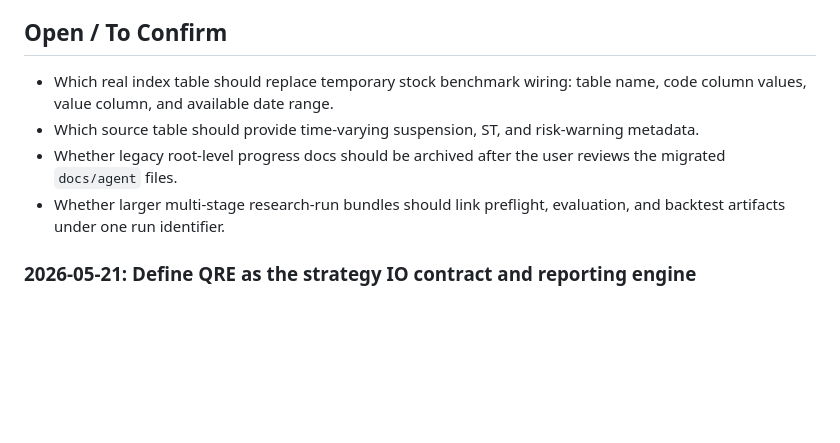
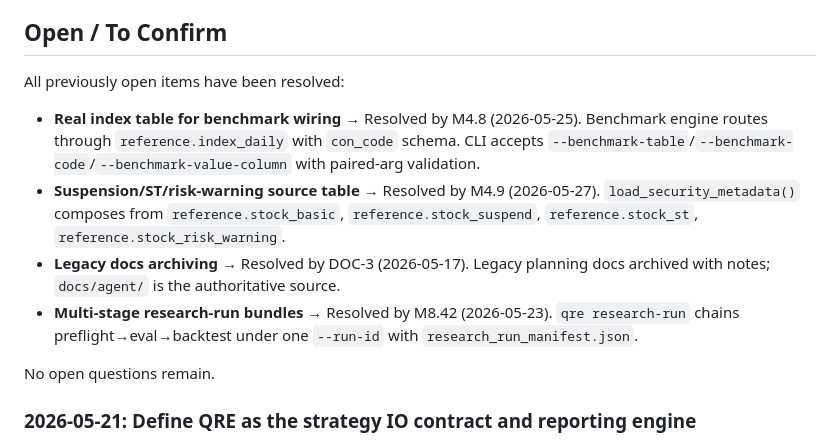
Before and after one commit to CozeraVan/quant-research-engine-dual-agent-lab, a Markdown page: docs/agent/06_DECISION_LOG.md, the part around the change. Drawn GitHub-style; blank space fills up the shorter version.

Commit message:
Resolve stale Open / To Confirm items in decision log
All four previously open questions have been resolved by completed
roadmap items: M4.8 (benchmark index table), M4.9 (suspension/ST
metadata), DOC-3 (legacy docs archiving), M8.42 (research-run bundles).
Replaced open bullets with resolved entries referencing the specific
milestones and dates.

```diff
--- a/docs/agent/06_DECISION_LOG.md
+++ b/docs/agent/06_DECISION_LOG.md
@@ -939,10 +939,14 @@ Use this file for decisions that affect architecture, data, safety, compliance,
 
 ## Open / To Confirm
 
-- Which real index table should replace temporary stock benchmark wiring: table name, code column values, value column, and available date range.
-- Which source table should provide time-varying suspension, ST, and risk-warning metadata.
-- Whether legacy root-level progress docs should be archived after the user reviews the migrated `docs/agent` files.
-- Whether larger multi-stage research-run bundles should link preflight, evaluation, and backtest artifacts under one run identifier.
+All previously open items have been resolved:
+
+- **Real index table for benchmark wiring** → Resolved by M4.8 (2026-05-25). Benchmark engine routes through `reference.index_daily` with `con_code` schema. CLI accepts `--benchmark-table`/`--benchmark-code`/`--benchmark-value-column` with paired-arg validation.
+- **Suspension/ST/risk-warning source table** → Resolved by M4.9 (2026-05-27). `load_security_metadata()` composes from `reference.stock_basic`, `reference.stock_suspend`, `reference.stock_st`, `reference.stock_risk_warning`.
+- **Legacy docs archiving** → Resolved by DOC-3 (2026-05-17). Legacy planning docs archived with notes; `docs/agent/` is the authoritative source.
+- **Multi-stage research-run bundles** → Resolved by M8.42 (2026-05-23). `qre research-run` chains preflight→eval→backtest under one `--run-id` with `research_run_manifest.json`.
+
+No open questions remain.
 
 ### 2026-05-21: Define QRE as the strategy IO contract and reporting engine
 
```
